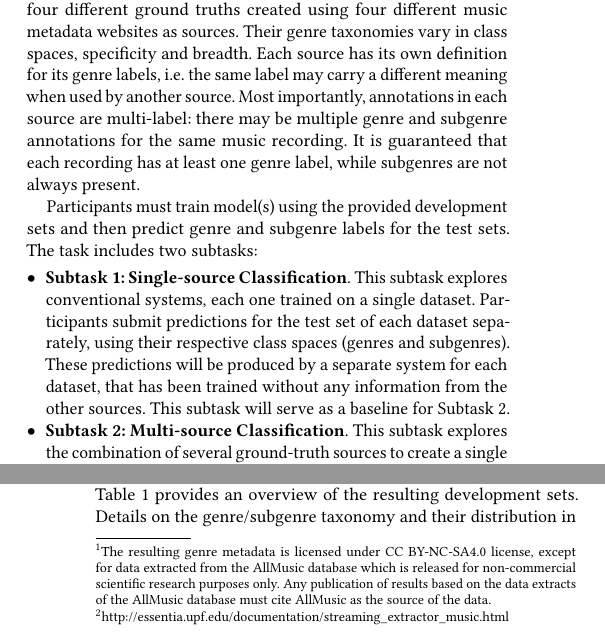
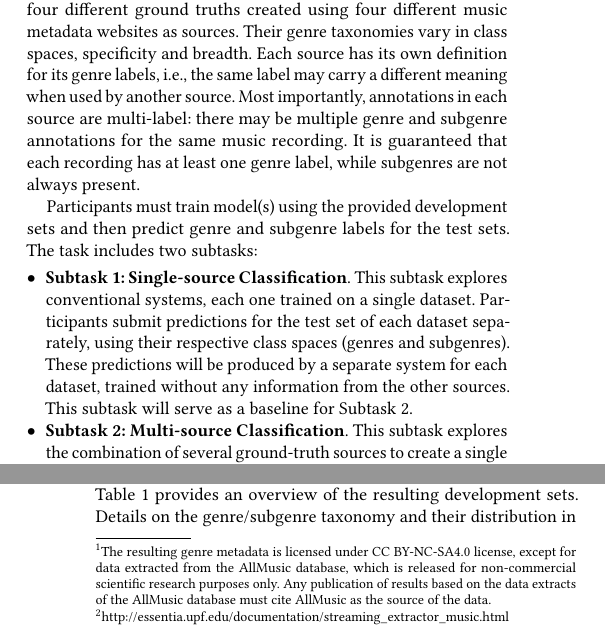
Before and after one commit to MTG/acousticbrainz-genre-dataset, a LaTeX paper (latex/acousticbrainz-genre-task-me17.tex): two parts of the columns of pages 1 and 2 of 3, joined at a grey line, cut so that both start at the same text. Compiled offline with pdfLaTeX.

Commit message:
Final polish of the Task Overview paper
Following Martha's comments

```diff
--- a/latex/acousticbrainz-genre-task-me17.tex
+++ b/latex/acousticbrainz-genre-task-me17.tex
@@ -19,6 +19,7 @@
 \usepackage[utf8]{inputenc}
 \usepackage{soul}
 \hyphenation{Media-Eval}
+\hyphenation{Acoustic-Brainz}
 
 %\renewcommand*{\UrlFont}{\ttfamily\smaller\relax}
 
@@ -230,7 +231,7 @@ database~\cite{porter2015acousticbrainz} together with four different ground
 truths created using
 four different music metadata websites as sources. Their genre taxonomies vary in
 class spaces, specificity and breadth. Each source has its own definition for
-its genre labels, i.e.\ the same label may carry a different meaning when used
+its genre labels, i.e., the same label may carry a different meaning when used
 by another source.
 Most importantly, annotations in each source are multi-label: there may be multiple genre and
 subgenre annotations for the same music recording. It is guaranteed that each
@@ -252,7 +253,7 @@ The task includes two subtasks:
 \item \textbf{Subtask 1: Single-source Classification}. This subtask explores
 conventional systems, each one trained on a single dataset. Participants submit predictions for the test set of each dataset separately, using their
 respective class spaces (genres and subgenres). These predictions will be
-produced by a separate system for each dataset, that has been trained without any information
+produced by a separate system for each dataset, trained without any information
 from the other sources. This subtask will serve as a baseline for Subtask 2.
 
 \item \textbf{Subtask 2: Multi-source Classification}. This subtask explores
@@ -303,7 +304,7 @@ We provide information about genre/subgenre tree hierarchies for every ground
 truth.\footnote{
 The resulting genre metadata is licensed under CC BY-NC-SA4.0
 license, except
-for data extracted from the AllMusic database which is released for
+for data extracted from the AllMusic database, which is released for
 non-commercial scientific research purposes only. Any publication of results based
 on the data extracts of the AllMusic database must cite AllMusic as the source
 of the data.
```
Also changed, not shown: latex/acousticbrainz-genre-task-me17.pdf.
